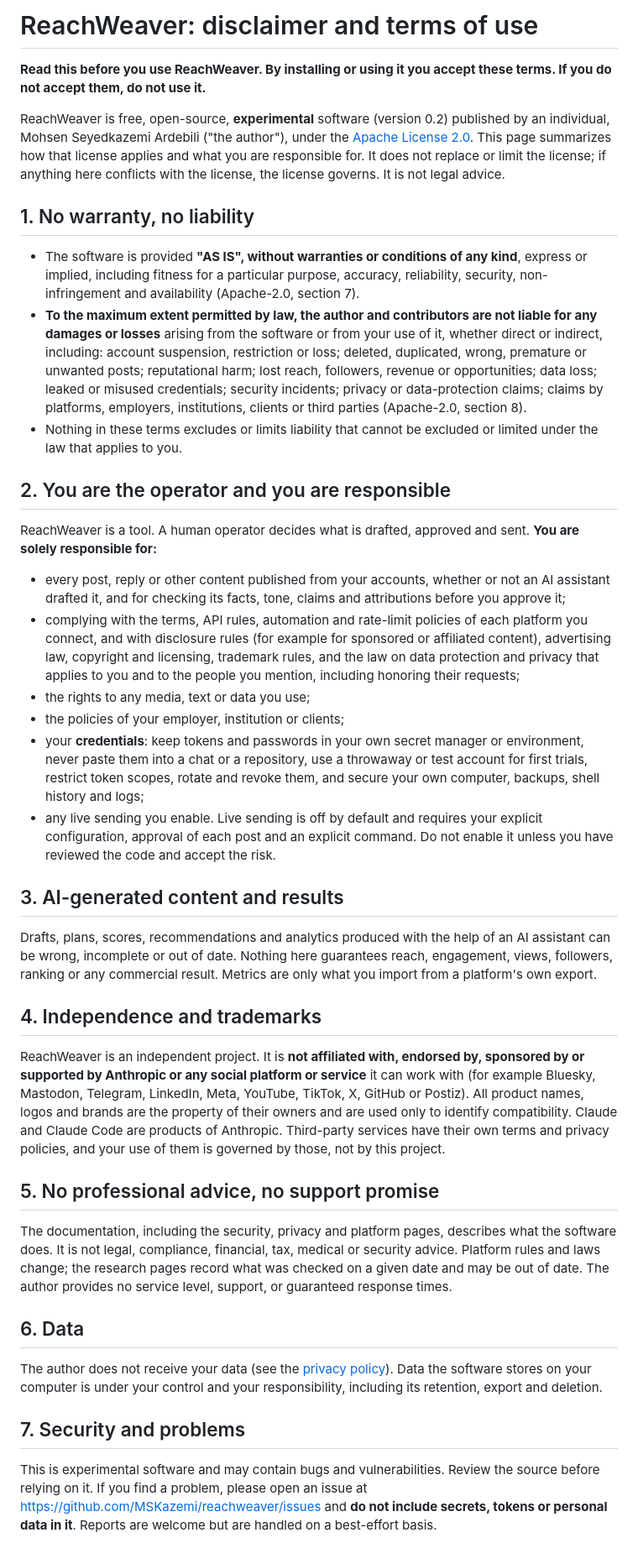
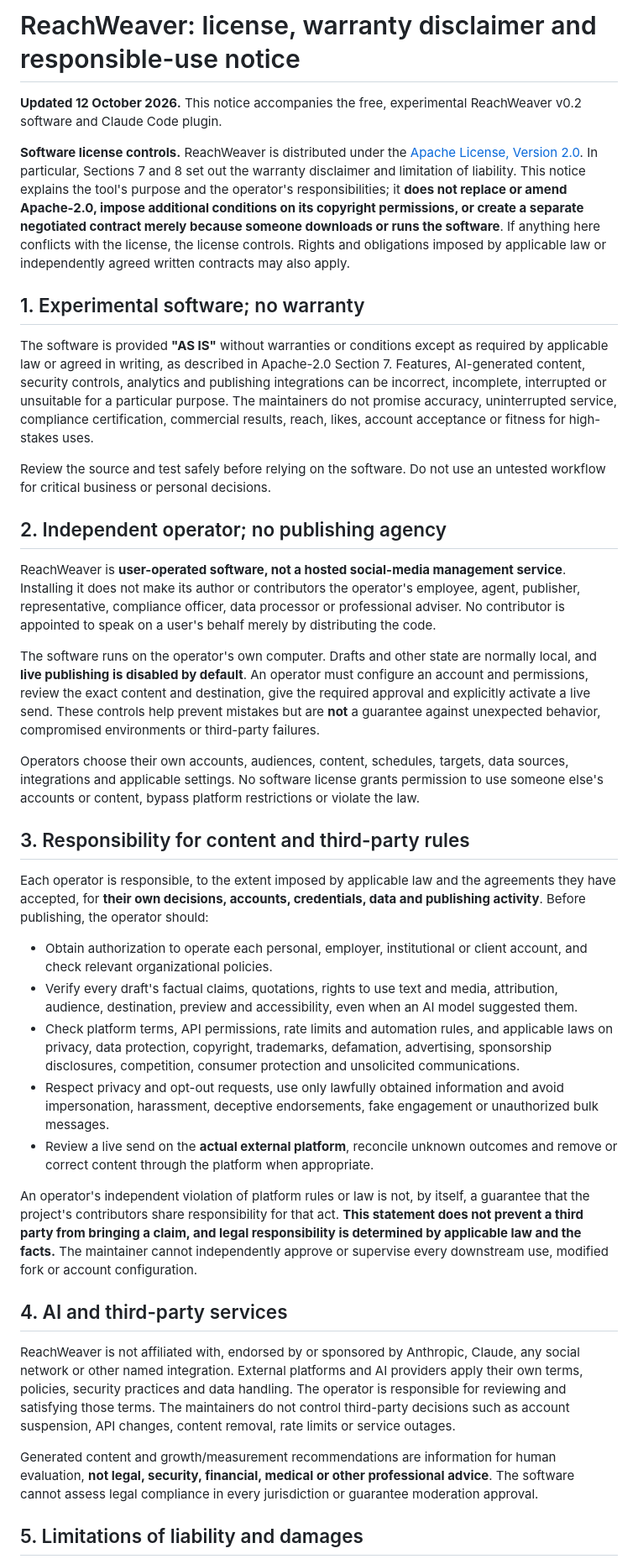
Before and after one commit to MSKazemi/reachweaver, a Markdown page: DISCLAIMER.md, the part around one of its changes. Shown at 84% size. Drawn GitHub-style.

Commit message:
docs: clarify user-operated software liability and Apache-2.0 boundaries

```diff
--- a/DISCLAIMER.md
+++ b/DISCLAIMER.md
@@ -1,43 +1,40 @@
-# ReachWeaver: disclaimer and terms of use
+# ReachWeaver: license, warranty disclaimer and responsible-use notice
 
-**Read this before you use ReachWeaver. By installing or using it you accept these terms. If you do not accept them, do not use it.**
+**Updated 12 October 2026.** This notice accompanies the free, experimental ReachWeaver v0.2 software and Claude Code plugin.
 
-ReachWeaver is free, open-source, **experimental** software (version 0.2) published by an individual, Mohsen Seyedkazemi Ardebili ("the author"), under the [Apache License 2.0](LICENSE). This page summarizes how that license applies and what you are responsible for. It does not replace or limit the license; if anything here conflicts with the license, the license governs. It is not legal advice.
+**Software license controls.** ReachWeaver is distributed under the [Apache License, Version 2.0](LICENSE). In particular, Sections 7 and 8 set out the warranty disclaimer and limitation of liability. This notice explains the tool's purpose and the operator's responsibilities; it **does not replace or amend Apache-2.0, impose additional conditions on its copyright permissions, or create a separate negotiated contract merely because someone downloads or runs the software**. If anything here conflicts with the license, the license controls. Rights and obligations imposed by applicable law or independently agreed written contracts may also apply.
 
-## 1. No warranty, no liability
+## 1. Experimental software; no warranty
 
-- The software is provided **"AS IS", without warranties or conditions of any kind**, express or implied, including fitness for a particular purpose, accuracy, reliability, security, non-infringement and availability (Apache-2.0, section 7).
-- **To the maximum extent permitted by law, the author and contributors are not liable for any damages or losses** arising from the software or from your use of it, whether direct or indirect, including: account suspension, restriction or loss; deleted, duplicated, wrong, premature or unwanted posts; reputational harm; lost reach, followers, revenue or opportunities; data loss; leaked or misused credentials; security incidents; privacy or data-protection claims; claims by platforms, employers, institutions, clients or third parties (Apache-2.0, section 8).
-- Nothing in these terms excludes or limits liability that cannot be excluded or limited under the law that applies to you.
+The software is provided **"AS IS"** without warranties or conditions except as required by applicable law or agreed in writing, as described in Apache-2.0 Section 7. Features, AI-generated content, security controls, analytics and publishing integrations can be incorrect, incomplete, interrupted or unsuitable for a particular purpose. The maintainers do not promise accuracy, uninterrupted service, compliance certification, commercial results, reach, likes, account acceptance or fitness for high-stakes uses.
 
-## 2. You are the operator and you are responsible
+Review the source and test safely before relying on the software. Do not use an untested workflow for critical business or personal decisions.
 
-ReachWeaver is a tool. A human operator decides what is drafted, approved and sent. **You are solely responsible for:**
+## 2. Independent operator; no publishing agency
 
-- every post, reply or other content published from your accounts, whether or not an AI assistant drafted it, and for checking its facts, tone, claims and attributions before you approve it;
-- complying with the terms, API rules, automation and rate-limit policies of each platform you connect, and with disclosure rules (for example for sponsored or affiliated content), advertising law, copyright and licensing, trademark rules, and the law on data protection and privacy that applies to you and to the people you mention, including honoring their requests;
-- the rights to any media, text or data you use;
-- the policies of your employer, institution or clients;
-- your **credentials**: keep tokens and passwords in your own secret manager or environment, never paste them into a chat or a repository, use a throwaway or test account for first trials, restrict token scopes, rotate and revoke them, and secure your own computer, backups, shell history and logs;
-- any live sending you enable. Live sending is off by default and requires your explicit configuration, approval of each post and an explicit command. Do not enable it unless you have reviewed the code and accept the risk.
+ReachWeaver is **user-operated software, not a hosted social-media management service**. Installing it does not make its author or contributors the operator's employee, agent, publisher, representative, compliance officer, data processor or professional adviser. No contributor is appointed to speak on a user's behalf merely by distributing the code.
 
-## 3. AI-generated content and results
+The software runs on the operator's own computer. Drafts and other state are normally local, and **live publishing is disabled by default**. An operator must configure an account and permissions, review the exact content and destination, give the required approval and explicitly activate a live send. These controls help prevent mistakes but are **not** a guarantee against unexpected behavior, compromised environments or third-party failures.
 
-Drafts, plans, scores, recommendations and analytics produced with the help of an AI assistant can be wrong, incomplete or out of date. Nothing here guarantees reach, engagement, views, followers, ranking or any commercial result. Metrics are only what you import from a platform's own export.
+Operators choose their own accounts, audiences, content, schedules, targets, data sources, integrations and applicable settings. No software license grants permission to use someone else's accounts or content, bypass platform restrictions or violate the law.
 
-## 4. Independence and trademarks
+## 3. Responsibility for content and third-party rules
 
-ReachWeaver is an independent project. It is **not affiliated with, endorsed by, sponsored by or supported by Anthropic or any social platform or service** it can work with (for example Bluesky, Mastodon, Telegram, LinkedIn, Meta, YouTube, TikTok, X, GitHub or Postiz). All product names, logos and brands are the property of their owners and are used only to identify compatibility. Claude and Claude Code are products of Anthropic. Third-party services have their own terms and privacy policies, and your use of them is governed by those, not by this project.
+Each operator is responsible, to the extent imposed by applicable law and the agreements they have accepted, for **their own decisions, accounts, credentials, data and publishing activity**. Before publishing, the operator should:
 
-## 5. No professional advice, no support promise
+- Obtain authorization to operate each personal, employer, institutional or client account, and check relevant organizational policies.
+- Verify every draft's factual claims, quotations, rights to use text and media, attribution, audience, destination, preview and accessibility, even when an AI model suggested them.
+- Check platform terms, API permissions, rate limits and automation rules, and applicable laws on privacy, data protection, copyright, trademarks, defamation, advertising, sponsorship disclosures, competition, consumer protection and unsolicited communications.
+- Respect privacy and opt-out requests, use only lawfully obtained information and avoid impersonation, harassment, deceptive endorsements, fake engagement or unauthorized bulk messages.
+- Review a live send on the **actual external platform**, reconcile unknown outcomes and remove or correct content through the platform when appropriate.
 
-The documentation, including the security, privacy and platform pages, describes what the software does. It is not legal, compliance, financial, tax, medical or security advice. Platform rules and laws change; the research pages record what was checked on a given date and may be out of date. The author provides no service level, support, or guaranteed response times.
+An operator's independent violation of platform rules or law is not, by itself, a guarantee that the project's contributors share responsibility for that act. **This statement does not prevent a third party from bringing a claim, and legal responsibility is determined by applicable law and the facts.** The maintainer cannot independently approve or supervise every downstream use, modified fork or account configuration.
 
-## 6. Data
+## 4. AI and third-party services
 
-The author does not receive your data (see the [privacy policy](docs/PRIVACY.md)). Data the software stores on your computer is under your control and your responsibility, including its retention, export and deletion.
+ReachWeaver is not affiliated with, endorsed by or sponsored by Anthropic, Claude, any social network or other named integration. External platforms and AI providers apply their own terms, policies, security practices and data handling. The operator is responsible for reviewing and satisfying those terms. The maintainers do not control third-party decisions such as account suspension, API changes, content removal, rate limits or service outages.
 
-## 7. Security and problems
+Generated content and growth/measurement recommendations are information for human evaluation, **not legal, security, financial, medical or other professional advice**. The software cannot assess legal compliance in every jurisdiction or guarantee moderation approval.
 
-This is experimental software and may contain bugs and vulnerabilities. Review the source before relying on it. If you find a problem, please open an issue at <https://github.com/MSKazemi/reachweaver/issues> and **do not include secrets, tokens or personal data in it**. Reports are welcome but are handled on a best-effort basis.
+## 5. Limitations of liability and damages
 
```
Also changed, not shown: other parts of DISCLAIMER.md (+16 -2 lines).
